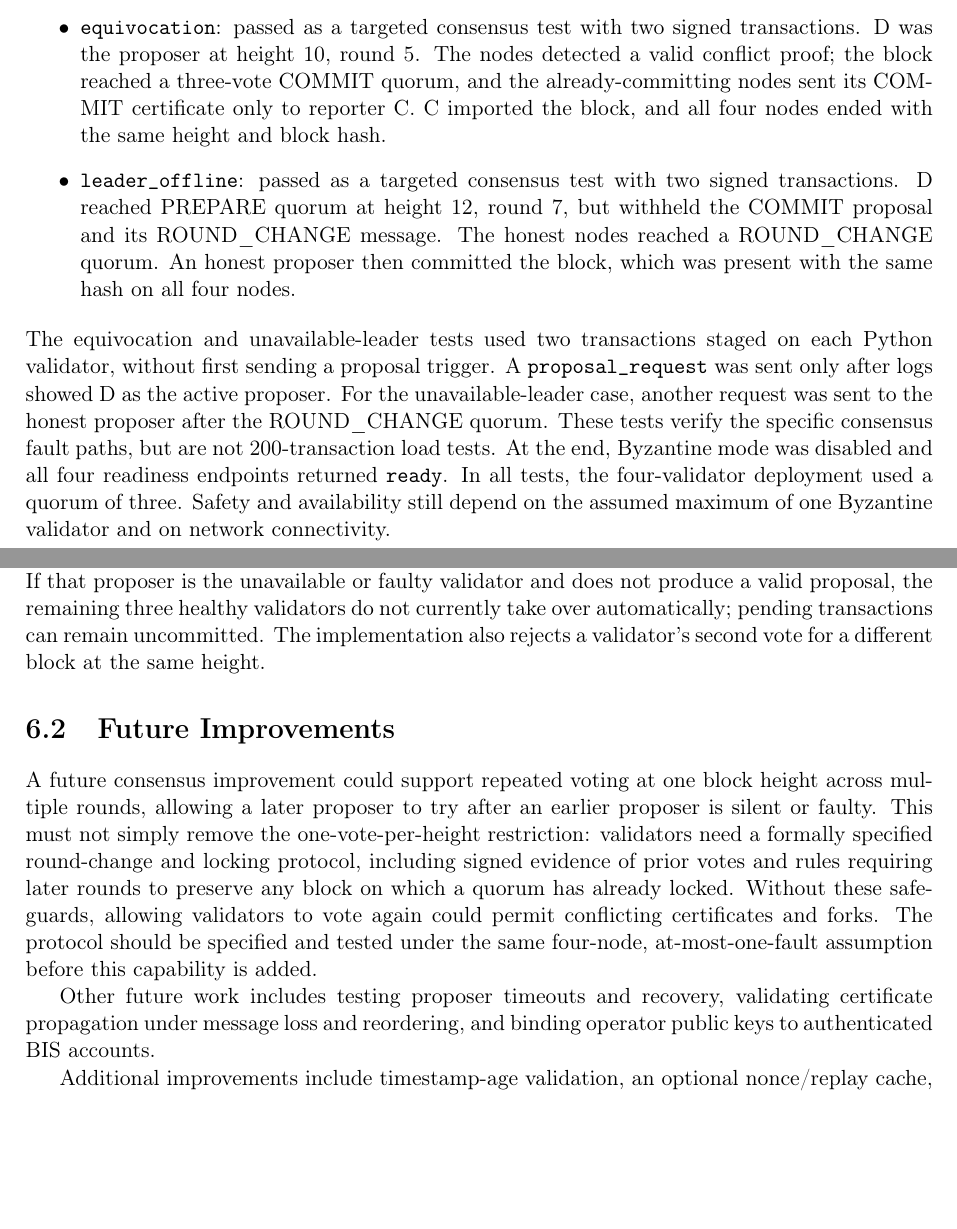
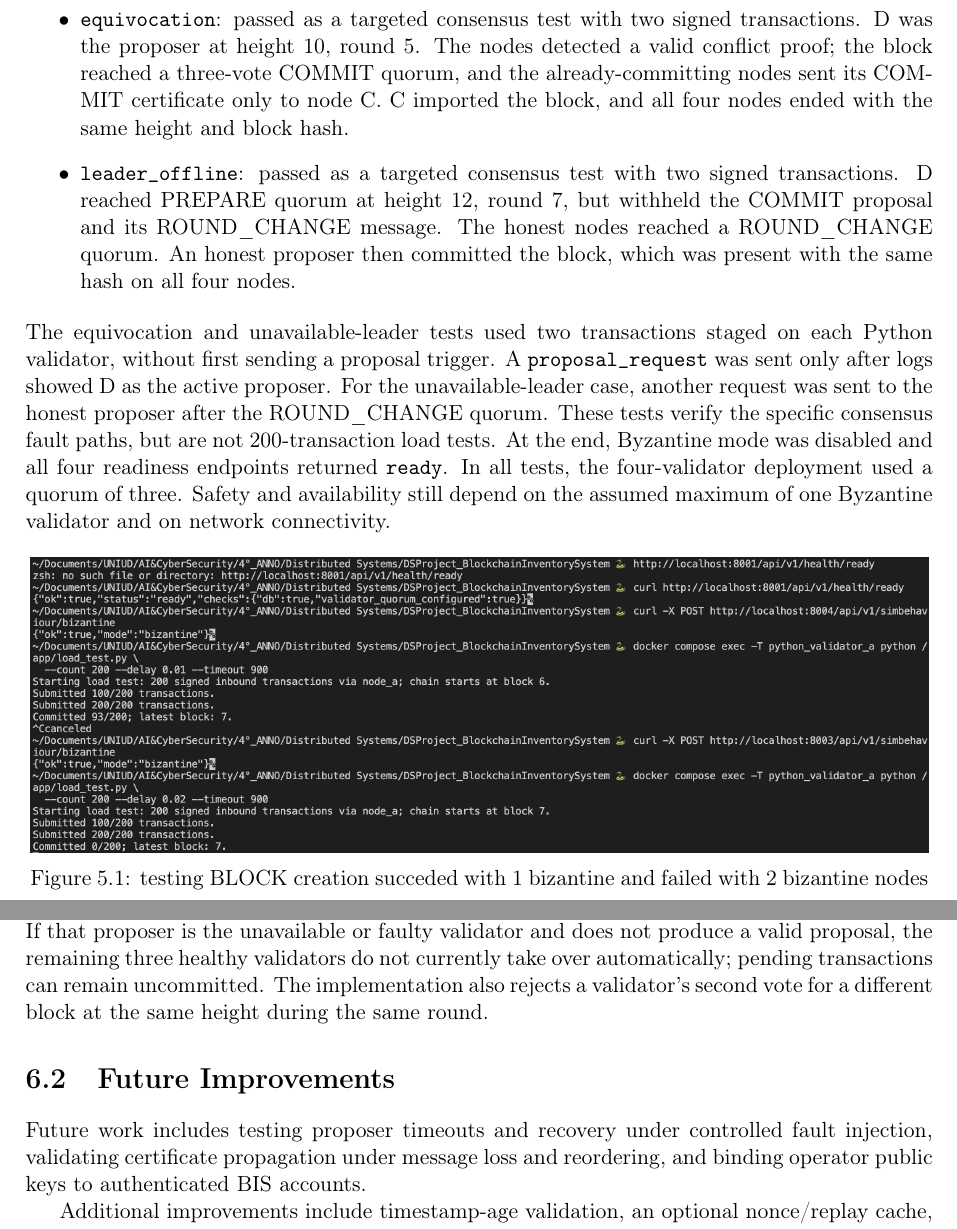
Before and after one commit to CancianMatteo/DSProject_BlockchainInventorySystem, a LaTeX book (report.tex): two parts of pages 21 and 23 of 25 before the commit and two parts of pages 16 and 17 of 18 after it, joined at a grey line, cut so that both start at the same text, the shorter picture padded with empty space. Compiled offline with pdfLaTeX.

Commit message:
final report edits

```diff
--- a/report.tex
+++ b/report.tex
@@ -1,4 +1,4 @@
-\documentclass[11pt,a4paper]{memoir}
+\documentclass[11pt, a4paper, oneside]{memoir}
 
 \usepackage[utf8]{inputenc}
 \usepackage[T1]{fontenc}
@@ -21,7 +21,7 @@
 
 \title{\textbf{Distributed Systems Project: \\ Permissioned Blockchain Inventory System}}
 \author{\textbf{Cancian Matteo} \quad \and \quad \textbf{Del Pio Luogo Marco}}
-\date{Version 1.0 --- \today}
+\date{Version 1.1 --- \today}
 
 \begin{document}
 
@@ -502,10 +504,11 @@ docker compose exec -T python_validator_a python /app/load_test.py \
     signed transactions. D was the proposer at height 10, round 5. The nodes
     detected a valid conflict proof; the block reached a three-vote COMMIT
     quorum, and the already-committing nodes sent its COMMIT certificate only
-    to reporter C. C imported the block, and all four nodes ended with the
+    to node C. C imported the block, and all four nodes ended with the
     same height and block hash.
     \item \texttt{leader\_offline}: passed as a targeted consensus test with
-    two signed transactions. D reached PREPARE quorum at height 12, round 7,
+    two signed transactions.
+    D reached PREPARE quorum at height 12, round 7,
     but withheld the COMMIT proposal and its ROUND\_CHANGE message. The honest
     nodes reached a ROUND\_CHANGE quorum. An honest proposer then committed
     the block, which was present with the same hash on all four nodes.
@@ -521,6 +524,15 @@ Byzantine mode was disabled and all four readiness endpoints returned
 three. Safety and availability still depend on the assumed maximum of one
 Byzantine validator and on network connectivity.
 
+\begin{figure}[htbp]
+    \centering
+    \begin{minipage}{0.99\textwidth}
+        \centering
+        \includegraphics[width=\textwidth]{images/terminal.png}
+        \caption{testing BLOCK creation succeded with 1 bizantine and failed with 2 bizantine nodes}
+        \label{fig:terminal}
+    \end{minipage}
+\end{figure}
 
 
 \chapter{Conclusions}\label{ch:conclusions}
@@ -547,28 +559,19 @@ accepts proposals from that proposer. If that proposer is the unavailable or
 faulty validator and does not produce a valid proposal, the remaining three
 healthy validators do not currently take over automatically; pending
 transactions can remain uncommitted. The implementation also rejects a
-validator's second vote for a different block at the same height.
+validator's second vote for a different block at the same height during the same round.
 
 
 \section{Future Improvements}
-A future consensus improvement could support repeated voting at one block
-height across multiple rounds, allowing a later proposer to try after an
-earlier proposer is silent or faulty. This must not simply remove the
-one-vote-per-height restriction: validators need a formally specified
-round-change and locking protocol, including signed evidence of prior votes
-and rules requiring later rounds to preserve any block on which a quorum has
-already locked. Without these safeguards, allowing validators to vote again
-could permit conflicting certificates and forks. The protocol should be
-specified and tested under the same four-node, at-most-one-fault assumption
-before this capability is added.
-
-Other future work includes testing proposer timeouts and recovery, validating
-certificate propagation under message loss and reordering, and binding
-operator public keys to authenticated BIS accounts.
+Future work includes testing proposer timeouts and recovery under
+controlled fault injection, validating certificate propagation under message
+loss and reordering, and binding operator public keys to authenticated BIS
+accounts.
 
 Additional improvements include timestamp-age validation, an optional
 nonce/replay cache, persistent pending-cache storage, forwarding metrics and
 alerts, HTTPS, and authenticated inter-site transport.
+
 
 \begin{thebibliography}{9}
     \bibitem{project-repo}
```
Also changed, not shown: images/terminal.png (added), report.pdf, report.tex (62 more changed lines).
